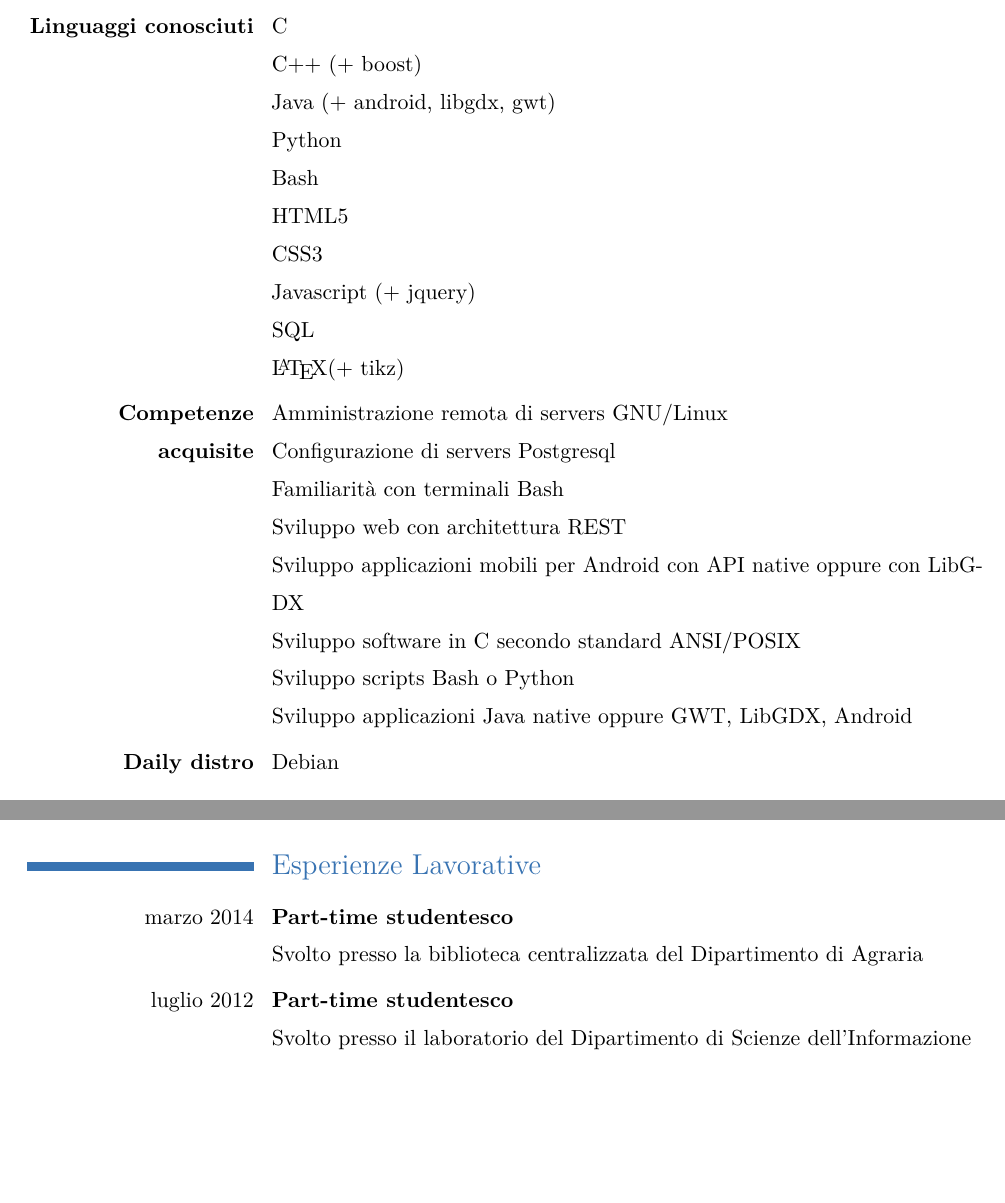
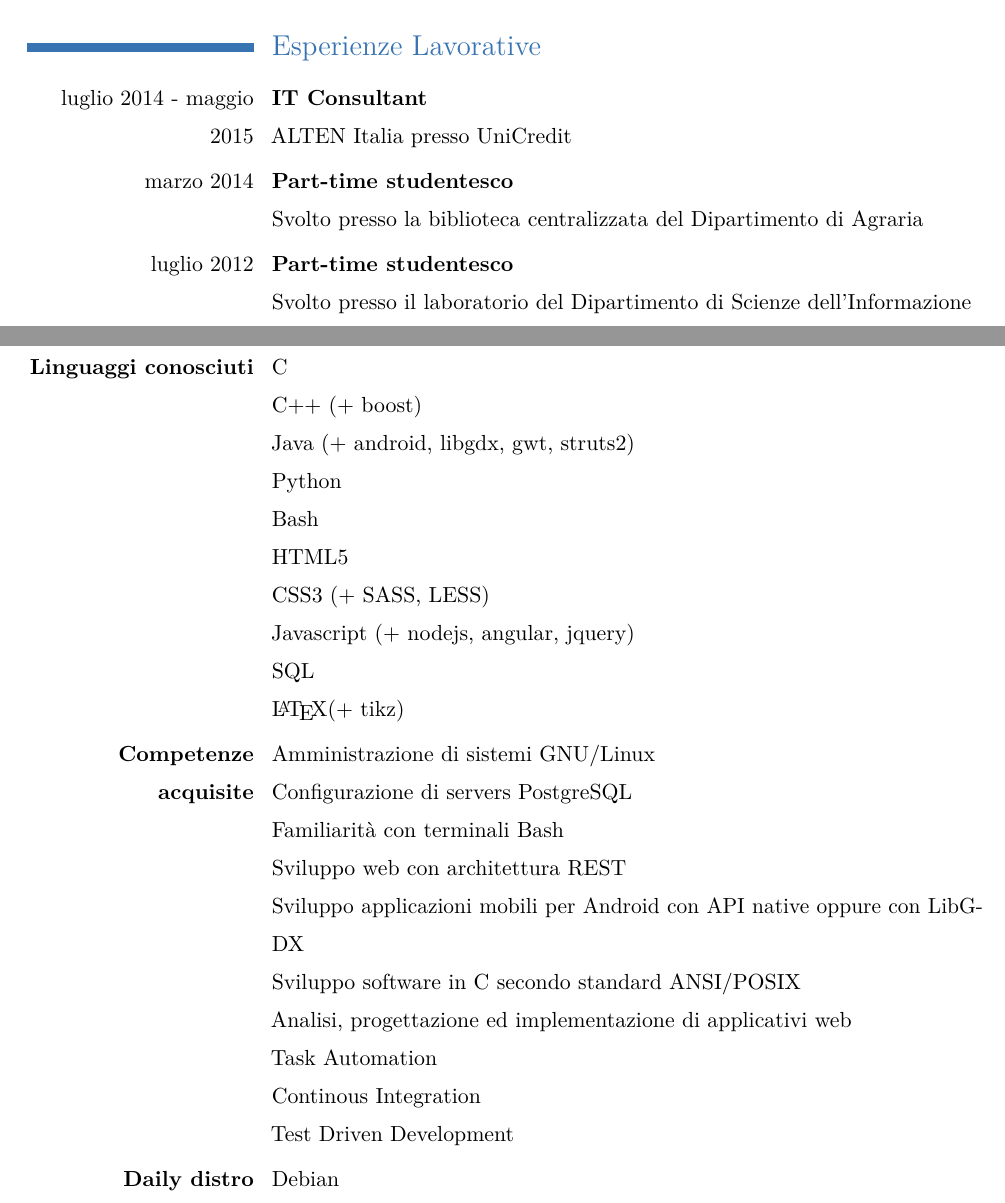
Before and after one commit to phra/curriculumvitae, a LaTeX CV (cv.tex): two parts of pages 2 and 3 of 4 before the commit and two parts of pages 1 and 2 of 4 after it, joined at a grey line, cut so that both start at the same text, the shorter picture padded with empty space. Compiled offline with pdfLaTeX.

Commit message:
add alten

```diff
--- a/cv.tex
+++ b/cv.tex
@@ -89,9 +88,13 @@ Le competenze approfondite durante la stesura sono state: \newline
 - analisi dell'implementazione open-source "ODTONE"\newline
 - realizzazione di un proxy {\em simplex} e {\em full-duplex} ad alta affidabilità}
 
-
 \cvline{giugno 2010}{\textbf{Diploma di Maturità Scientifica}\newline
 presso Liceo Scientifico Enrico Fermi a Salò con votazione 71/100}
+
+\section{Esperienze Lavorative}
+\cvitem{luglio 2014 - maggio 2015}{\textbf{IT Consultant}\newline ALTEN Italia presso UniCredit}
+\cvitem{marzo 2014} {\textbf{Part-time studentesco}\newline Svolto presso la biblioteca centralizzata del Dipartimento di Agraria}
+\cvitem{luglio 2012} {\textbf{Part-time studentesco}\newline Svolto presso il laboratorio del Dipartimento di Scienze dell'Informazione}
 
 \section{Accreditamenti}
 \cvitem{maggio 2013}{\textbf{Test TECO}\newline Esito: 1225 (media nazionale: 1000)}
@@ -104,8 +107,8 @@ presso Liceo Scientifico Enrico Fermi a Salò con votazione 71/100}
 \cvitem{\textbf{Inglese}}{Scritto: ottimo\newline Parlato: buono}
 
 \section{Conoscenze Informatiche}
-\cvitem{\textbf{Linguaggi conosciuti}}{C\newline C++ (+ boost)\newline Java (+ android, libgdx, gwt)\newline Python\newline Bash\newline HTML5\newline CSS3\newline Javascript (+ jquery)\newline SQL\newline \LaTeX (+ tikz)}
-\cvitem{\textbf{Competenze acquisite}}{Amministrazione remota di servers GNU/Linux\newline Configurazione di servers Postgresql\newline Familiarità con terminali Bash\newline Sviluppo web con architettura REST\newline Sviluppo applicazioni mobili per Android con API native oppure con LibGDX\newline Sviluppo software in C secondo standard ANSI/POSIX\newline Sviluppo scripts Bash o Python\newline Sviluppo applicazioni Java native oppure GWT, LibGDX, Android}
+\cvitem{\textbf{Linguaggi conosciuti}}{C\newline C++ (+ boost)\newline Java (+ android, libgdx, gwt, struts2)\newline Python\newline Bash\newline HTML5\newline CSS3 (+ SASS, LESS)\newline Javascript (+ nodejs, angular, jquery)\newline SQL\newline \LaTeX (+ tikz)}
+\cvitem{\textbf{Competenze acquisite}}{Amministrazione di sistemi GNU/Linux\newline Configurazione di servers PostgreSQL\newline Familiarità con terminali Bash\newline Sviluppo web con architettura REST\newline Sviluppo applicazioni mobili per Android con API native oppure con LibGDX\newline Sviluppo software in C secondo standard ANSI/POSIX\newline Analisi, progettazione ed implementazione di applicativi web\newline Task Automation\newline Continous Integration\newline Test Driven Development}
 
 \cvitem{\textbf{Daily distro}}{Debian}
 
@@ -128,10 +131,6 @@ presso Liceo Scientifico Enrico Fermi a Salò con votazione 71/100}
 
 \cvitem{febbraio 2012} {\textbf{Realizzazione progetto del corso di "Tecnologie Web"} \cite{progettotw} \cite{codicetw}\newline Sviluppo di un sito web basato su architettura REST per facilitare la geolocalizzazione di negozi e servizi pubblici di Bologna ed altre città [scritto in: HTML5, CSS3, Javascript (jquery), Python]}
 
-\section{Esperienze Lavorative}
-\cvitem{marzo 2014} {\textbf{Part-time studentesco}\newline Svolto presso la biblioteca centralizzata del Dipartimento di Agraria}
-\cvitem{luglio 2012} {\textbf{Part-time studentesco}\newline Svolto presso il laboratorio del Dipartimento di Scienze dell'Informazione}
-
 % voi aggiungete tutte le voci che ritenete opportune
 % nel caso abbiate delle pubblicazioni, dopo aver creato l'opportuno file .bib
 % NB: io ho disbilitato questi comandi
```
Also changed, not shown: cv.pdf, cv.tex (1 more changed lines).
